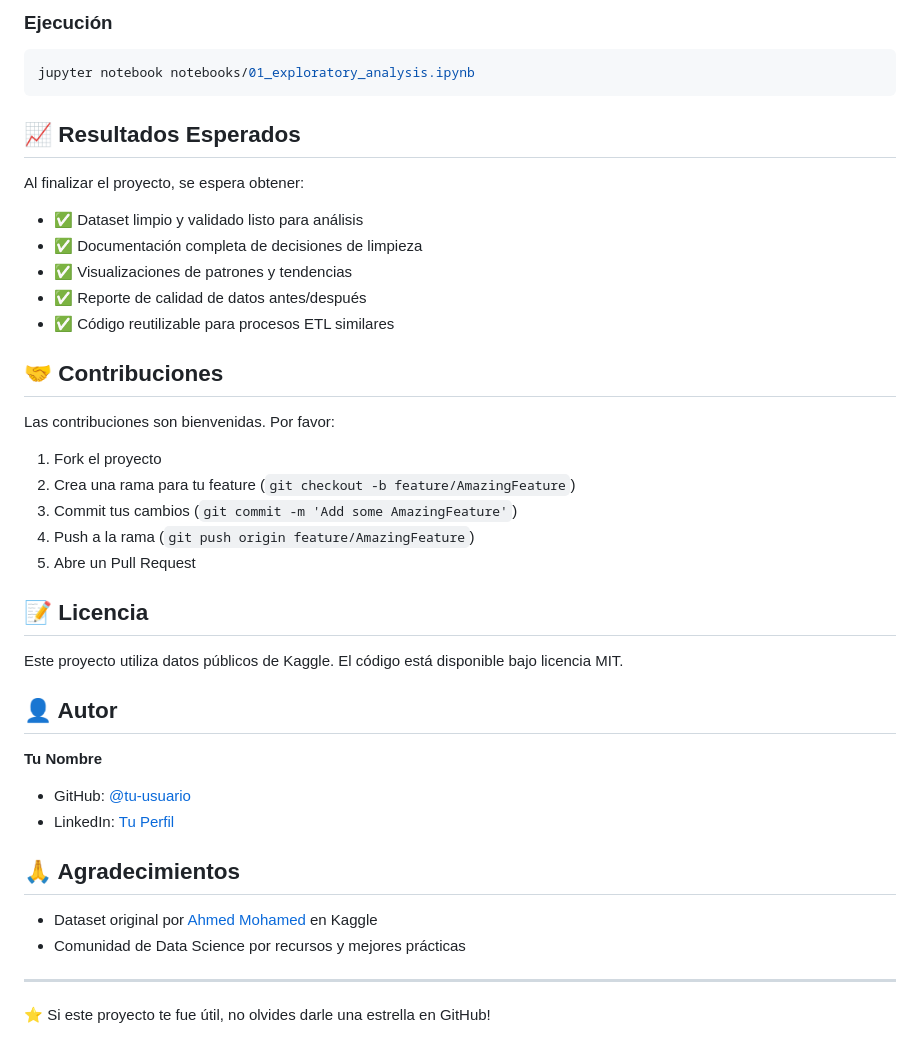
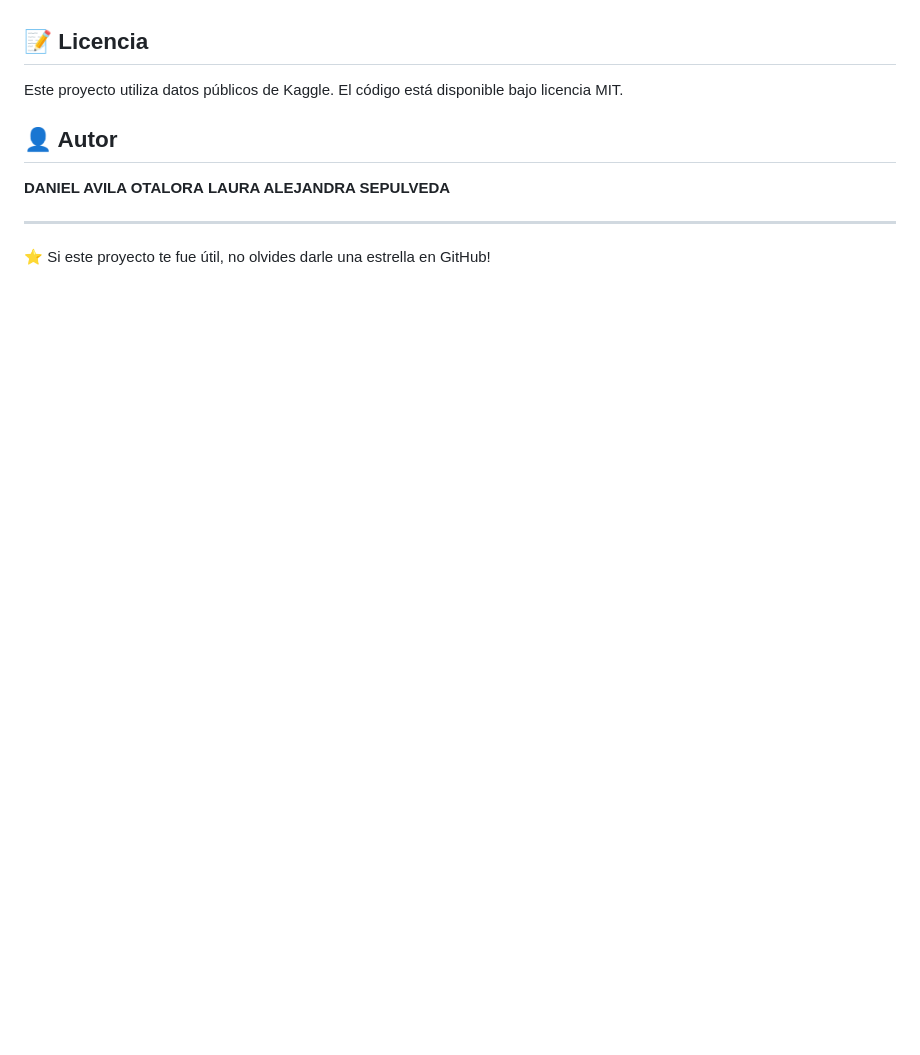
Before and after one commit to AlejaSepulveda12/PROYECTO-PYTHON-PARA-APIS, a Markdown page: README.md, the part around one of its changes. Drawn GitHub-style; blank space fills up the shorter version.

````diff
--- a/README.md
+++ b/README.md
@@ -192,43 +132,11 @@ pip install -r requirements.txt
-### Ejecución
-
-```bash
-jupyter notebook notebooks/01_exploratory_analysis.ipynb
-```
-
-## 📈 Resultados Esperados
-
-Al finalizar el proyecto, se espera obtener:
-
-- ✅ Dataset limpio y validado listo para análisis
-- ✅ Documentación completa de decisiones de limpieza
-- ✅ Visualizaciones de patrones y tendencias
-- ✅ Reporte de calidad de datos antes/después
-- ✅ Código reutilizable para procesos ETL similares
-
-## 🤝 Contribuciones
-
-Las contribuciones son bienvenidas. Por favor:
-
-1. Fork el proyecto
-2. Crea una rama para tu feature (`git checkout -b feature/AmazingFeature`)
-3. Commit tus cambios (`git commit -m 'Add some AmazingFeature'`)
-4. Push a la rama (`git push origin feature/AmazingFeature`)
-5. Abre un Pull Request
-
 ## 📝 Licencia
 
 Este proyecto utiliza datos públicos de Kaggle. El código está disponible bajo licencia MIT.
 
 ## 👤 Autor
 
-**Tu Nombre**
-- GitHub: [@tu-usuario](https://github.com/tu-usuario)
-- LinkedIn: [Tu Perfil](https://linkedin.com/in/tu-perfil)
-
-## 🙏 Agradecimientos
-
-- Dataset original por [Ahmed Mohamed](https://www.kaggle.com/ahmedmohamed2003) en Kaggle
-- Comunidad de Data Science por recursos y mejores prácticas
+**DANIEL AVILA OTALORA**
+**LAURA ALEJANDRA SEPULVEDA**
 
 ---
 
````
Also changed, not shown: other parts of README.md (+0 -60 lines).
